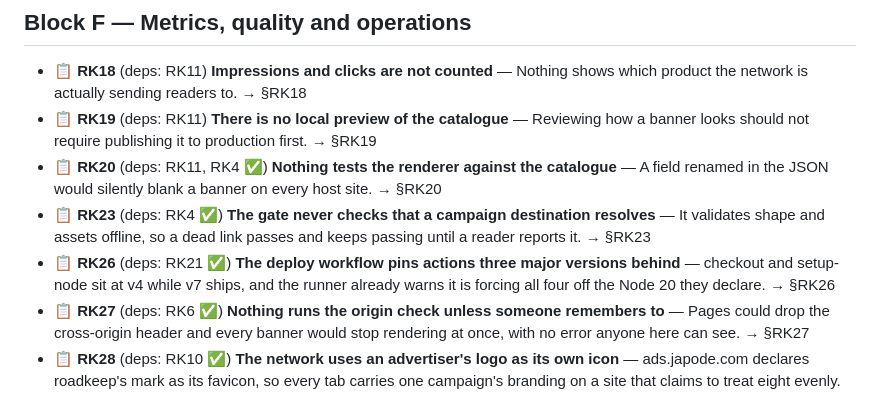
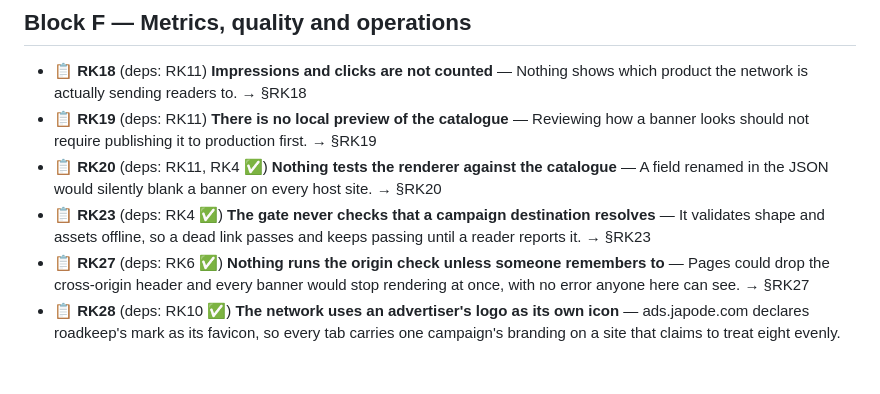
Before and after one commit to Japode/ads, a Markdown page: docs/ROADMAP.md, the part around the change. GitHub-like rendering; blank space fills up the shorter version.

```diff
--- a/docs/ROADMAP.md
+++ b/docs/ROADMAP.md
@@ -19,7 +19,6 @@
 - 📋 **RK19** (deps: RK11) **There is no local preview of the catalogue** — Reviewing how a banner looks should not require publishing it to production first. → §RK19
 - 📋 **RK20** (deps: RK11, RK4 ✅) **Nothing tests the renderer against the catalogue** — A field renamed in the JSON would silently blank a banner on every host site. → §RK20
 - 📋 **RK23** (deps: RK4 ✅) **The gate never checks that a campaign destination resolves** — It validates shape and assets offline, so a dead link passes and keeps passing until a reader reports it. → §RK23
-- 📋 **RK26** (deps: RK21 ✅) **The deploy workflow pins actions three major versions behind** — checkout and setup-node sit at v4 while v7 ships, and the runner already warns it is forcing all four off the Node 20 they declare. → §RK26
 - 📋 **RK27** (deps: RK6 ✅) **Nothing runs the origin check unless someone remembers to** — Pages could drop the cross-origin header and every banner would stop rendering at once, with no error anyone here can see. → §RK27
 - 📋 **RK28** (deps: RK10 ✅) **The network uses an advertiser's logo as its own icon** — ads.japode.com declares roadkeep's mark as its favicon, so every tab carries one campaign's branding on a site that claims to treat eight evenly. → §RK28
 - 📋 **RK29** (deps: RK10 ✅, RK8 ✅) **Nothing checks that the generator emits a snippet the loader reads back** — A generator bug ships to every site that copied its output, onto pages we cannot reach to fix. → §RK29
```
Also changed, not shown: docs/CHANGELOG.md (+1 -0 lines), docs/IMPROVEMENTS.md (+0 -14 lines).
